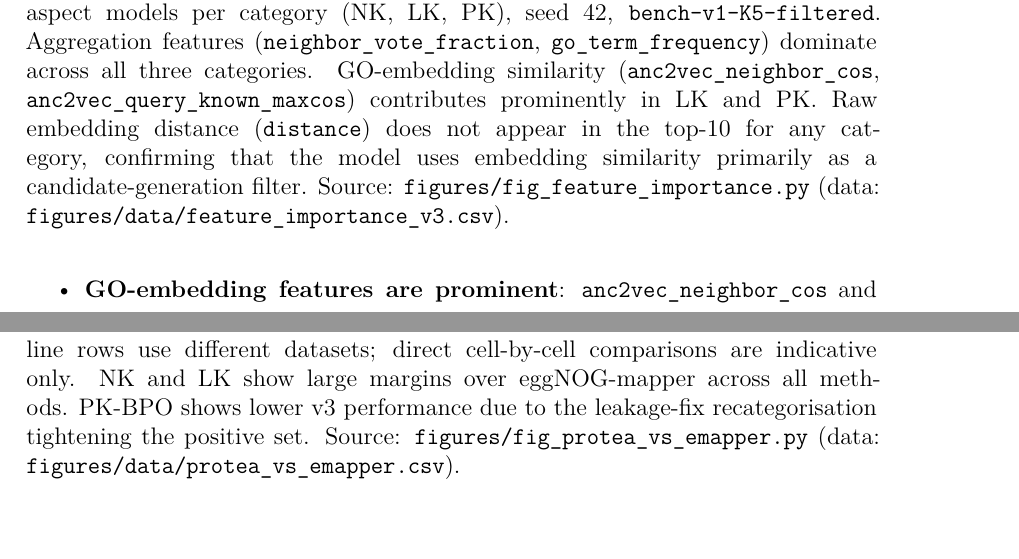
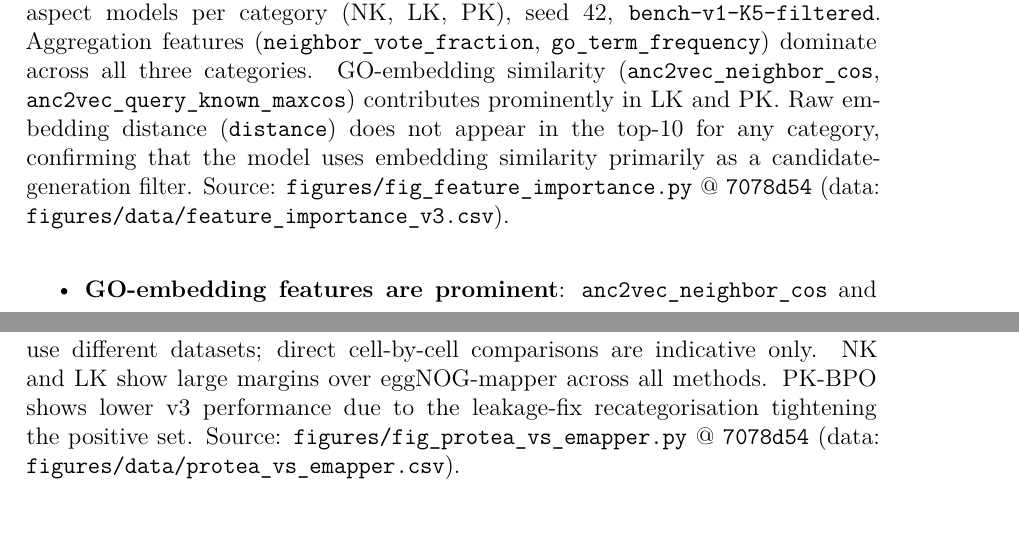
Before and after one commit to frapercan/thesis, a LaTeX thesis (thesis.tex, which reads chapters/06_evaluation.tex): two parts of pages 107 and 109 of 144, joined at a grey line, cut so that both start at the same text. Compiled offline with pdfLaTeX.

Commit message:
fix(ch6): add git sha to figure caption source references
Update all four chapter 6 figure captions to include the commit sha
(7078d54) alongside the source script and data file path, per TX.2
acceptance criteria requiring captions to name the script + git sha.

```diff
--- a/chapters/06_evaluation.tex
+++ b/chapters/06_evaluation.tex
@@ -458,7 +459,7 @@ seed 42, leakage-free dataset.
     Raw embedding distance (\texttt{distance}) does not appear in the top-10
     for any category, confirming that the model uses embedding similarity
     primarily as a candidate-generation filter.
-    Source: \texttt{figures/fig\_feature\_importance.py}
+    Source: \texttt{figures/fig\_feature\_importance.py} @ \texttt{7078d54}
     (data: \texttt{figures/data/feature\_importance\_v3.csv}).%
   }
   \label{fig:feature-importance}
@@ -576,7 +577,7 @@ provided in \cref{app:external-comparison}.
     comparisons are indicative only. NK and LK show large margins over
     eggNOG-mapper across all methods. PK-BPO shows lower v3 performance
     due to the leakage-fix recategorisation tightening the positive set.
-    Source: \texttt{figures/fig\_protea\_vs\_emapper.py}
+    Source: \texttt{figures/fig\_protea\_vs\_emapper.py} @ \texttt{7078d54}
     (data: \texttt{figures/data/protea\_vs\_emapper.csv}).%
   }
   \label{fig:protea-vs-emapper}
```
Also changed, not shown: chapters/06_evaluation.tex (5 more changed lines).
